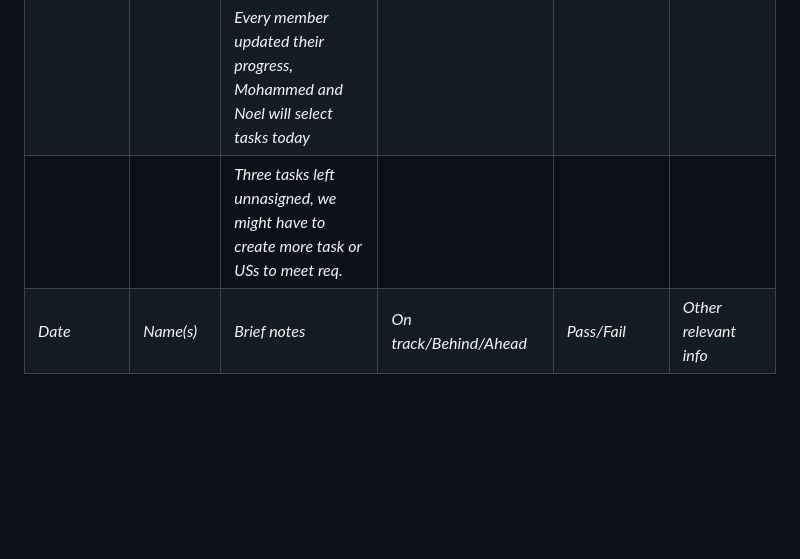
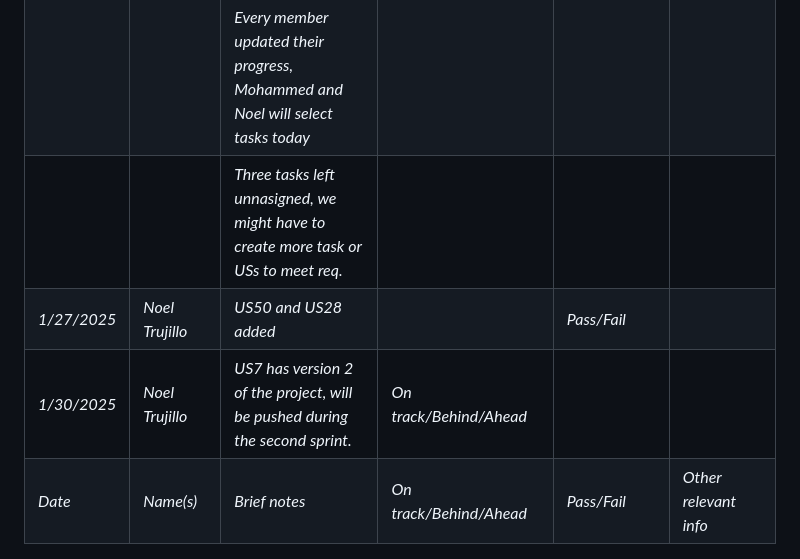
Before and after one commit to kescob0825/TaidX, a Markdown page: Deliverable1.md, the part around the change. GitHub-like rendering; blank space fills up the shorter version.

Commit message:
Added update with meeting minutes

```diff
--- a/Deliverable1.md
+++ b/Deliverable1.md
@@ -53,7 +53,9 @@ Track meeting notes and progress. Fill in the table below during each Daily Scru
 | _1/24/2025_| _Noel Trujillo_        | _10 US, discuss US, tasks added. Layout design discussed and approved _             | _On track/Behind/Ahead_                | _Pass/Fail_                                 | _Other relevant info_ |
 | _1/24/2025_|                        | _Status update, 3 task not assigned. Mohammed and Noel do not have tasks_           | _On track/Behind/Ahead_                | _Pass/Fail_                                 | _Other relevant info_ |
 |            |                        | _Every member updated their progress, Mohammed and Noel will select tasks today_    |                                        |                                             |                       |
-|            |                        | _Three tasks left unnasigned, we might have to create more task or USs to meet req._|                                        |                                              |                       |
+|            |                        | _Three tasks left unnasigned, we might have to create more task or USs to meet req._|                                        |                                             |                       |
+|_1/27/2025_ | _Noel Trujillo_        | _US50 and US28 added_                                                               |                                        | _Pass/Fail_                                 |                       |
+|_1/30/2025_ | _Noel Trujillo_        | _US7 has version 2 of the project, will be pushed during the second sprint._        | _On track/Behind/Ahead_                |                                             |                       |
 | _Date_     | _Name(s)_              | _Brief notes_                                                                       | _On track/Behind/Ahead_                | _Pass/Fail_                                 | _Other relevant info_ |
 
 
```
